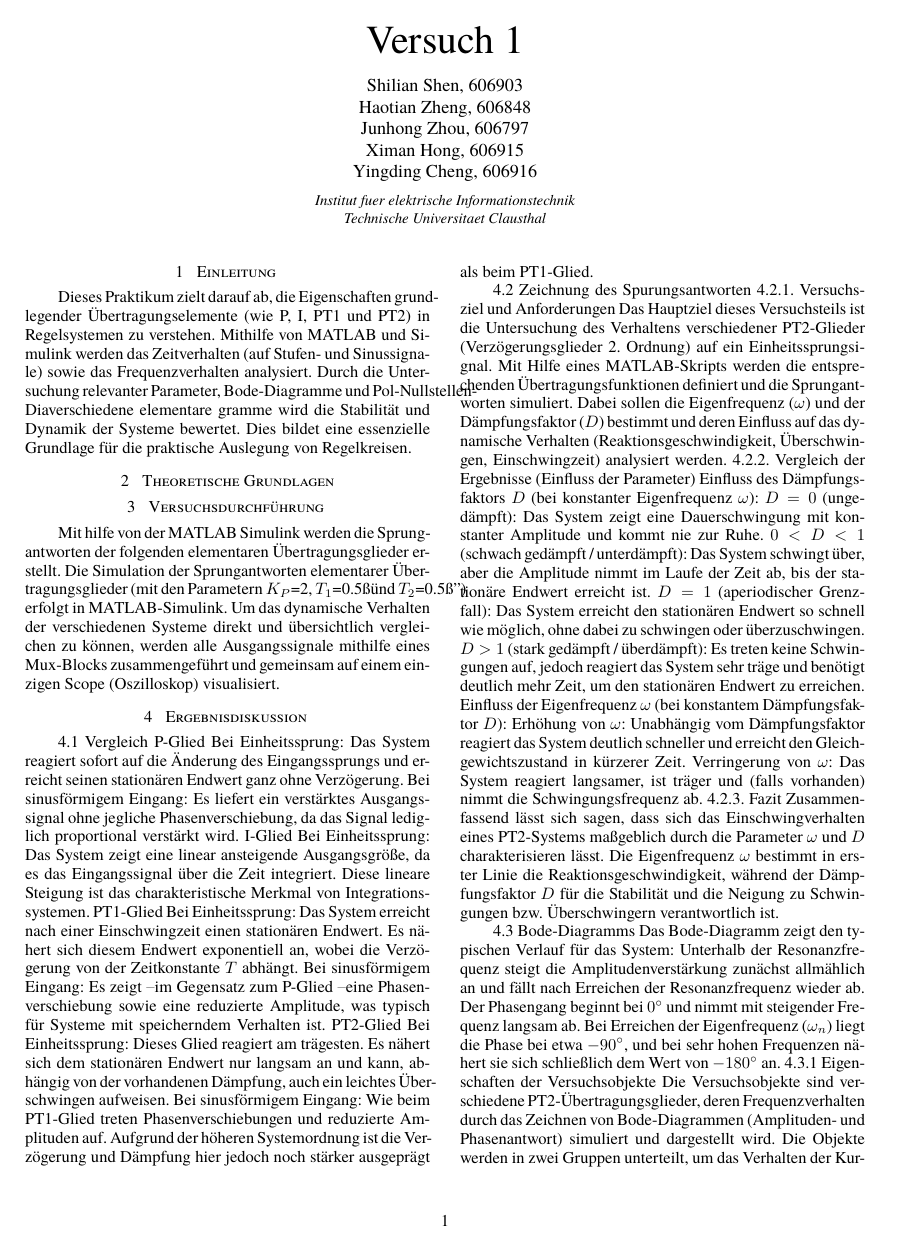
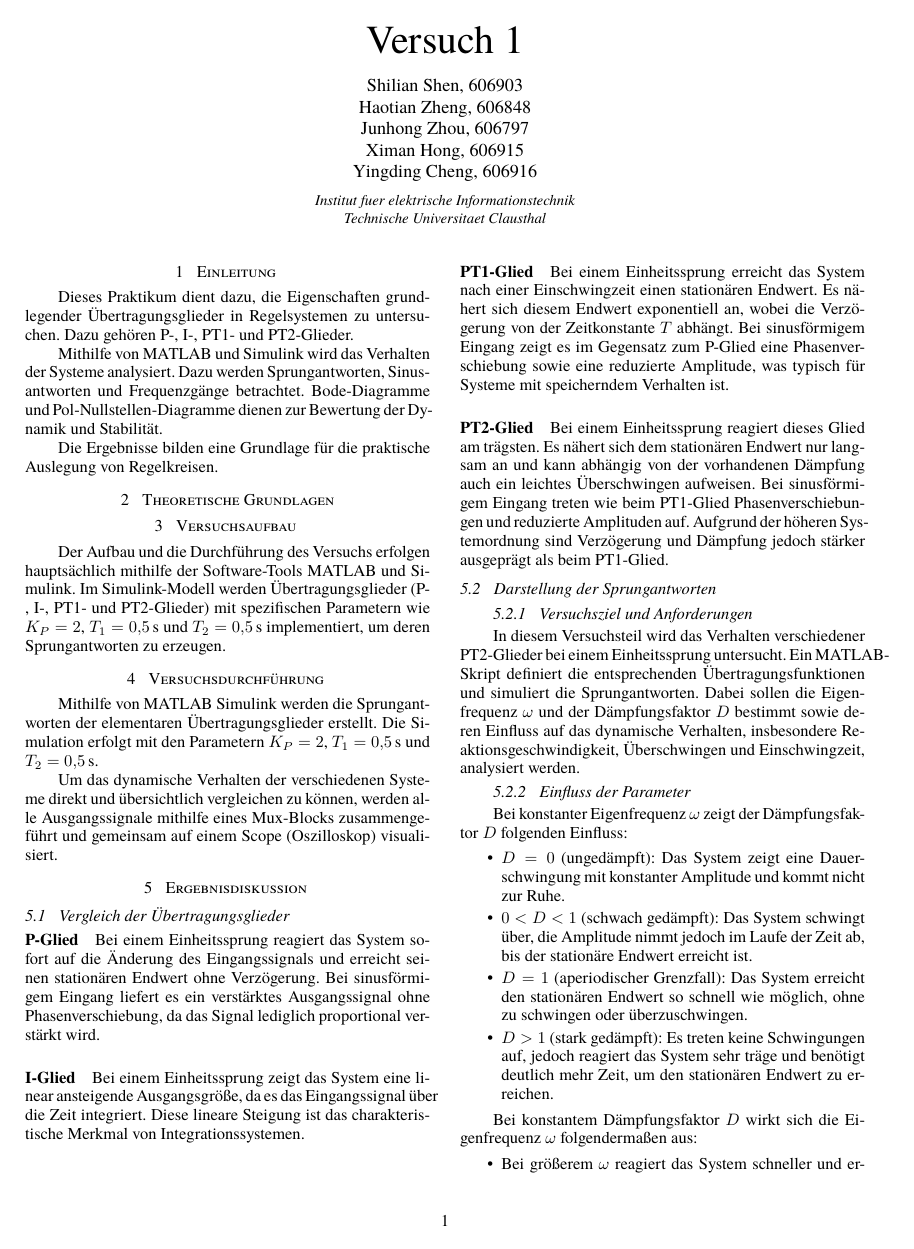
Before and after one commit to ShilianShen/Praktikum-Mess--und-Regelungstechnik, a LaTeX document (V1/main.tex, which reads V1/sections/1_Einleitung.tex, V1/sections/3_Versuchsaufbau.tex, V1/sections/4_Versuchsdurchführung.tex): page 1 of 2 before the commit and page 1 of 3 after it. Compiled offline with XeLaTeX; a missing font is replaced by an installed copy or a similar font.

Commit message:
Update content and structure in main.tex and related sections for clarity and completeness

```diff
--- a/V1/main.tex
+++ b/V1/main.tex
@@ -6,7 +6,7 @@
 
 \section{Einleitung             }\input{sections/1_Einleitung.tex             }
 \section{Theoretische Grundlagen}\input{sections/2_Theoretische_Grundlagen.tex}
-% \section{Versuchsaufbau         }\input{sections/3_Versuchsaufbau             }
+\section{Versuchsaufbau         }\input{sections/3_Versuchsaufbau             }
 \section{Versuchsdurchführung   }\input{sections/4_Versuchsdurchführung       }
 \section{Ergebnisdiskussion     }\input{sections/5_Ergebnisdiskussion         }
 \section{Fehlerdiskussion       }\input{sections/6_Fehlerdiskussion           }
--- a/V1/sections/1_Einleitung.tex
+++ b/V1/sections/1_Einleitung.tex
@@ -1,2 +1,8 @@
-Dieses Praktikum zielt darauf ab, die Eigenschaften grundlegender Übertragungselemente (wie P, I, PT1 und PT2) in Regelsystemen zu verstehen.
-Mithilfe von MATLAB und Simulink werden das Zeitverhalten (auf Stufen- und Sinussignale) sowie das Frequenzverhalten analysiert. Durch die Untersuchung relevanter Parameter, Bode-Diagramme und Pol-Nullstellen-Diaverschiedene elementare gramme wird die Stabilität und Dynamik der Systeme bewertet. Dies bildet eine essenzielle Grundlage für die praktische Auslegung von Regelkreisen.
+Dieses Praktikum dient dazu, die Eigenschaften grundlegender Übertragungsglieder in Regelsystemen zu untersuchen.
+Dazu gehören P-, I-, PT1- und PT2-Glieder.
+
+Mithilfe von MATLAB und Simulink wird das Verhalten der Systeme analysiert.
+Dazu werden Sprungantworten, Sinusantworten und Frequenzgänge betrachtet.
+Bode-Diagramme und Pol-Nullstellen-Diagramme dienen zur Bewertung der Dynamik und Stabilität.
+
+Die Ergebnisse bilden eine Grundlage für die praktische Auslegung von Regelkreisen.
--- a/V1/sections/3_Versuchsaufbau.tex
+++ b/V1/sections/3_Versuchsaufbau.tex
@@ -1,2 +1,2 @@
 Der Aufbau und die Durchführung des Versuchs erfolgen hauptsächlich mithilfe der Software-Tools MATLAB und Simulink.
-In Simulink-Modell werden Übertragungsglieder (P-, I-, PT1- und PT2-Glieder) mit spezifischen Parametern (wie K_P=2, T1=0.5s, T2=0.5s) implementiert, um deren Sprungantworten zu erzeugen.
+Im Simulink-Modell werden Übertragungsglieder (P-, I-, PT1- und PT2-Glieder) mit spezifischen Parametern wie $K_P = 2$, $T_1 = \SI{0.5}{\second}$ und $T_2 = \SI{0.5}{\second}$ implementiert, um deren Sprungantworten zu erzeugen.
--- a/V1/sections/4_Versuchsdurchführung.tex
+++ b/V1/sections/4_Versuchsdurchführung.tex
@@ -1,3 +1,4 @@
-Mit hilfe von der MATLAB Simulink werden die Sprungantworten der folgenden elementaren Übertragungsglieder erstellt.
-Die Simulation der Sprungantworten elementarer Übertragungsglieder (mit den Parametern $K_P$=2, $T_1$=0.5" s"  und $T_2$=0.5" s" ) erfolgt in MATLAB-Simulink.
-Um das dynamische Verhalten der verschiedenen Systeme direkt und übersichtlich vergleichen zu können, werden alle Ausgangssignale mithilfe eines Mux-Blocks zusammengeführt und gemeinsam auf einem einzigen Scope (Oszilloskop) visualisiert.
+Mithilfe von MATLAB Simulink werden die Sprungantworten der elementaren Übertragungsglieder erstellt.
+Die Simulation erfolgt mit den Parametern $K_P = 2$, $T_1 = \SI{0.5}{\second}$ und $T_2 = \SI{0.5}{\second}$.
+
+Um das dynamische Verhalten der verschiedenen Systeme direkt und übersichtlich vergleichen zu können, werden alle Ausgangssignale mithilfe eines Mux-Blocks zusammengeführt und gemeinsam auf einem Scope (Oszilloskop) visualisiert.
--- a/V1/sections/5_Ergebnisdiskussion.tex
+++ b/V1/sections/5_Ergebnisdiskussion.tex
@@ -1,32 +1,9 @@
-4.1 Vergleich
-P-Glied
-Bei Einheitssprung: Das System reagiert sofort auf die Änderung des Eingangssprungs und erreicht seinen stationären Endwert ganz ohne Verzögerung.
-Bei sinusförmigem Eingang: Es liefert ein verstärktes Ausgangssignal ohne jegliche Phasenverschiebung, da das Signal lediglich proportional verstärkt wird.
-I-Glied
-Bei Einheitssprung: Das System zeigt eine linear ansteigende Ausgangsgröße, da es das Eingangssignal über die Zeit integriert. Diese lineare Steigung ist das charakteristische Merkmal von Integrationssystemen.
-PT1-Glied
-Bei Einheitssprung: Das System erreicht nach einer Einschwingzeit einen stationären Endwert. Es nähert sich diesem Endwert exponentiell an, wobei die Verzögerung von der Zeitkonstante $T$ abhängt.
-Bei sinusförmigem Eingang: Es zeigt – im Gegensatz zum P-Glied – eine Phasenverschiebung sowie eine reduzierte Amplitude, was typisch für Systeme mit speicherndem Verhalten ist.
-PT2-Glied
-Bei Einheitssprung: Dieses Glied reagiert am trägesten. Es nähert sich dem stationären Endwert nur langsam an und kann, abhängig von der vorhandenen Dämpfung, auch ein leichtes Überschwingen aufweisen.
-Bei sinusförmigem Eingang: Wie beim PT1-Glied treten Phasenverschiebungen und reduzierte Amplituden auf. Aufgrund der höheren Systemordnung ist die Verzögerung und Dämpfung hier jedoch noch stärker ausgeprägt als beim PT1-Glied.
+\subsection{Vergleich der Übertragungsglieder}
 
-4.2 Zeichnung des Spurungsantworten
-4.2.1. Versuchsziel und Anforderungen
-Das Hauptziel dieses Versuchsteils ist die Untersuchung des Verhaltens verschiedener PT2-Glieder (Verzögerungsglieder 2. Ordnung) auf ein Einheitssprungsignal. Mit Hilfe eines MATLAB-Skripts werden die entsprechenden Übertragungsfunktionen definiert und die Sprungantworten simuliert. Dabei sollen die Eigenfrequenz ($\omega$) und der Dämpfungsfaktor ($D$) bestimmt und deren Einfluss auf das dynamische Verhalten (Reaktionsgeschwindigkeit, Überschwingen, Einschwingzeit) analysiert werden.
-4.2.2. Vergleich der Ergebnisse (Einfluss der Parameter)
-Einfluss des Dämpfungsfaktors $D$ (bei konstanter Eigenfrequenz $\omega$):
-$D = 0$ (ungedämpft): Das System zeigt eine Dauerschwingung mit konstanter Amplitude und kommt nie zur Ruhe.
-$0 < D < 1$ (schwach gedämpft / unterdämpft): Das System schwingt über, aber die Amplitude nimmt im Laufe der Zeit ab, bis der stationäre Endwert erreicht ist.
-$D = 1$ (aperiodischer Grenzfall): Das System erreicht den stationären Endwert so schnell wie möglich, ohne dabei zu schwingen oder überzuschwingen.
-$D > 1$ (stark gedämpft / überdämpft): Es treten keine Schwingungen auf, jedoch reagiert das System sehr träge und benötigt deutlich mehr Zeit, um den stationären Endwert zu erreichen.
-Einfluss der Eigenfrequenz $\omega$ (bei konstantem Dämpfungsfaktor $D$):
-Erhöhung von $\omega$: Unabhängig vom Dämpfungsfaktor reagiert das System deutlich schneller und erreicht den Gleichgewichtszustand in kürzerer Zeit.
-Verringerung von $\omega$: Das System reagiert langsamer, ist träger und (falls vorhanden) nimmt die Schwingungsfrequenz ab.
-4.2.3. Fazit
-Zusammenfassend lässt sich sagen, dass sich das Einschwingverhalten eines PT2-Systems maßgeblich durch die Parameter $\omega$ und $D$ charakterisieren lässt. Die Eigenfrequenz $\omega$ bestimmt in erster Linie die Reaktionsgeschwindigkeit, während der Dämpfungsfaktor $D$ für die Stabilität und die Neigung zu Schwingungen bzw. Überschwingern verantwortlich ist.
+\paragraph{P-Glied}
+Bei einem Einheitssprung reagiert das System sofort auf die Änderung des Eingangssignals und erreicht seinen stationären Endwert ohne Verzögerung.
+Bei sinusförmigem Eingang liefert es ein verstärktes Ausgangssignal ohne Phasenverschiebung, da das Signal lediglich proportional verstärkt wird.
 
-4.3 Bode-Diagramms
-Das Bode-Diagramm zeigt den typischen Verlauf für das System: Unterhalb der Resonanzfrequenz steigt die Amplitudenverstärkung zunächst allmählich an und fällt nach Erreichen der Resonanzfrequenz wieder ab. Der Phasengang beginnt bei $0^\circ$ und nimmt mit steigender Frequenz langsam ab. Bei Erreichen der Eigenfrequenz ($\omega_n$) liegt die Phase bei etwa $-90^\circ$, und bei sehr hohen Frequenzen nähert sie sich schließlich dem Wert von $-180^\circ$ an.
-4.3.1 Eigenschaften der Versuchsobjekte
-Die Versuchsobjekte sind verschiedene PT2-Übertragungsglieder, deren Frequenzverhalten durch das Zeichnen von Bode-Diagrammen (Amplituden- und Phasenantwort) simuliert und dargestellt wird. Die Objekte werden in zwei Gruppen unterteilt, um das Verhalten der Kurven bei Variation der Dämpfung einerseits und der Eigenfrequenz andererseits systematisch zu analysieren.
+\paragraph{I-Glied}
+Bei einem Einheitssprung zeigt das System eine linear ansteigende Ausgangsgröße, da es das Eingangssignal über die Zeit integriert.
+Diese lineare Steigung ist das charakteristische Merkmal von Integrationssystemen.
@@ -41 +10,34 @@ Phase: Analog zur Amplitude verschiebt sich mit zunehmender Eigenfrequenz ($\ome
 
+\paragraph{PT1-Glied}
+Bei einem Einheitssprung erreicht das System nach einer Einschwingzeit einen stationären Endwert.
+Es nähert sich diesem Endwert exponentiell an, wobei die Verzögerung von der Zeitkonstante $T$ abhängt.
+Bei sinusförmigem Eingang zeigt es im Gegensatz zum P-Glied eine Phasenverschiebung sowie eine reduzierte Amplitude, was typisch für Systeme mit speicherndem Verhalten ist.
+
+\paragraph{PT2-Glied}
+Bei einem Einheitssprung reagiert dieses Glied am trägsten.
+Es nähert sich dem stationären Endwert nur langsam an und kann abhängig von der vorhandenen Dämpfung auch ein leichtes Überschwingen aufweisen.
+Bei sinusförmigem Eingang treten wie beim PT1-Glied Phasenverschiebungen und reduzierte Amplituden auf.
+Aufgrund der höheren Systemordnung sind Verzögerung und Dämpfung jedoch stärker ausgeprägt als beim PT1-Glied.
+
+\subsection{Darstellung der Sprungantworten}
+
+\subsubsection{Versuchsziel und Anforderungen}
+
+In diesem Versuchsteil wird das Verhalten verschiedener PT2-Glieder bei einem Einheitssprung untersucht.
+Ein MATLAB-Skript definiert die entsprechenden Übertragungsfunktionen und simuliert die Sprungantworten.
+Dabei sollen die Eigenfrequenz $\omega$ und der Dämpfungsfaktor $D$ bestimmt sowie deren Einfluss auf das dynamische Verhalten, insbesondere Reaktionsgeschwindigkeit, Überschwingen und Einschwingzeit, analysiert werden.
+
+\subsubsection{Einfluss der Parameter}
+
+Bei konstanter Eigenfrequenz $\omega$ zeigt der Dämpfungsfaktor $D$ folgenden Einfluss:
+\begin{itemize}
+  \item $D = 0$ (ungedämpft): Das System zeigt eine Dauerschwingung mit konstanter Amplitude und kommt nicht zur Ruhe.
+  \item $0 < D < 1$ (schwach gedämpft): Das System schwingt über, die Amplitude nimmt jedoch im Laufe der Zeit ab, bis der stationäre Endwert erreicht ist.
+  \item $D = 1$ (aperiodischer Grenzfall): Das System erreicht den stationären Endwert so schnell wie möglich, ohne zu schwingen oder überzuschwingen.
+  \item $D > 1$ (stark gedämpft): Es treten keine Schwingungen auf, jedoch reagiert das System sehr träge und benötigt deutlich mehr Zeit, um den stationären Endwert zu erreichen.
+\end{itemize}
+
+Bei konstantem Dämpfungsfaktor $D$ wirkt sich die Eigenfrequenz $\omega$ folgendermaßen aus:
+\begin{itemize}
+  \item Bei größerem $\omega$ reagiert das System schneller und erreicht den Gleichgewichtszustand in kürzerer Zeit.
+  \item Eine Verringerung von $\omega$ macht das System langsamer und träger; falls Schwingungen auftreten, nimmt auch die Schwingungsfrequenz ab.
```
Also changed, not shown: V1/main.pdf, V3/main.pdf, V1/sections/5_Ergebnisdiskussion.tex (105 more changed lines).
